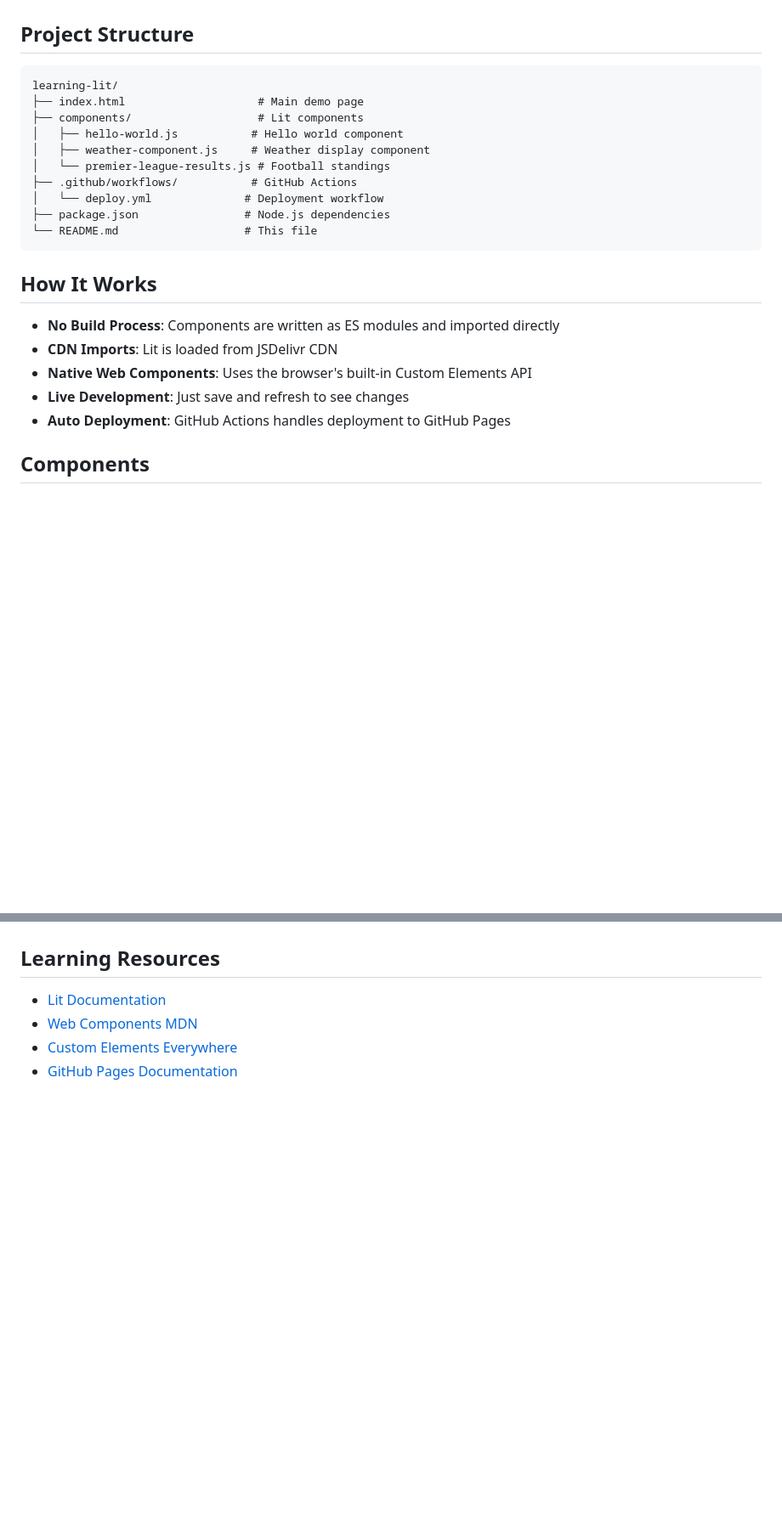
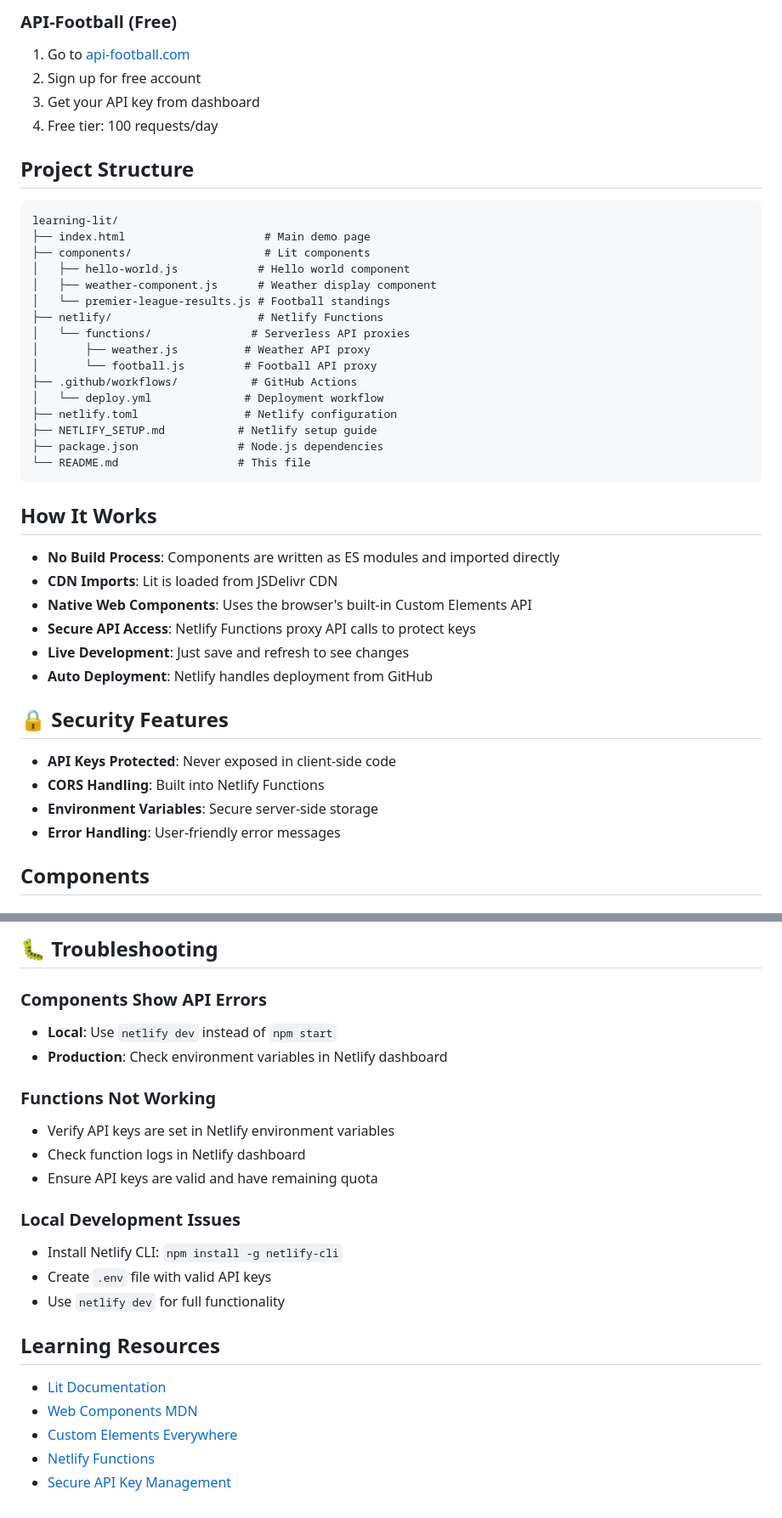
Before and after one commit to dp-lewis/learning-lit, a Markdown page: README.md, 2 parts joined by grey strips. Shown: that part at 85% size. GitHub-like rendering; blank space fills up the shorter version.

````diff
--- a/README.md
+++ b/README.md
@@ -51,17 +80,28 @@ The GitHub Action will:
+### API-Football (Free)
+1. Go to [api-football.com](https://www.api-football.com/)
+2. Sign up for free account
+3. Get your API key from dashboard
+4. Free tier: 100 requests/day
 
 ## Project Structure
 
 ```
 learning-lit/
-├── index.html                    # Main demo page
-├── components/                   # Lit components
-│   ├── hello-world.js           # Hello world component
-│   ├── weather-component.js     # Weather display component
+├── index.html                     # Main demo page
+├── components/                    # Lit components
+│   ├── hello-world.js            # Hello world component
+│   ├── weather-component.js      # Weather display component
 │   └── premier-league-results.js # Football standings
+├── netlify/                      # Netlify Functions
+│   └── functions/               # Serverless API proxies
+│       ├── weather.js          # Weather API proxy
+│       └── football.js         # Football API proxy
 ├── .github/workflows/           # GitHub Actions
 │   └── deploy.yml              # Deployment workflow
-├── package.json                # Node.js dependencies
-└── README.md                   # This file
+├── netlify.toml                # Netlify configuration
+├── NETLIFY_SETUP.md           # Netlify setup guide
+├── package.json               # Node.js dependencies
+└── README.md                  # This file
 ```
 
 ## How It Works
@@ -69,8 +109,16 @@ learning-lit/
 - **No Build Process**: Components are written as ES modules and imported directly
 - **CDN Imports**: Lit is loaded from JSDelivr CDN
 - **Native Web Components**: Uses the browser's built-in Custom Elements API
+- **Secure API Access**: Netlify Functions proxy API calls to protect keys
 - **Live Development**: Just save and refresh to see changes
-- **Auto Deployment**: GitHub Actions handles deployment to GitHub Pages
+- **Auto Deployment**: Netlify handles deployment from GitHub
+
+## 🔒 Security Features
+
+- **API Keys Protected**: Never exposed in client-side code
+- **CORS Handling**: Built into Netlify Functions
+- **Environment Variables**: Secure server-side storage
+- **Error Handling**: User-friendly error messages
 
 ## Components
 
@@ -135,7 +202,23 @@ Usage:
+## 🐛 Troubleshooting
+
+### Components Show API Errors
+- **Local**: Use `netlify dev` instead of `npm start`
+- **Production**: Check environment variables in Netlify dashboard
+
+### Functions Not Working
+- Verify API keys are set in Netlify environment variables
+- Check function logs in Netlify dashboard
+- Ensure API keys are valid and have remaining quota
+
+### Local Development Issues
+- Install Netlify CLI: `npm install -g netlify-cli`
+- Create `.env` file with valid API keys
+- Use `netlify dev` for full functionality
 
 ## Learning Resources
 
 - [Lit Documentation](https://lit.dev/)
 - [Web Components MDN](https://developer.mozilla.org/en-US/docs/Web/Web_Components)
 - [Custom Elements Everywhere](https://custom-elements-everywhere.com/)
-- [GitHub Pages Documentation](https://docs.github.com/en/pages)
+- [Netlify Functions](https://docs.netlify.com/functions/overview/)
+- [Secure API Key Management](https://docs.netlify.com/environment-variables/overview/)
````
Also changed, not shown: other parts of README.md (+89 -41 lines).
